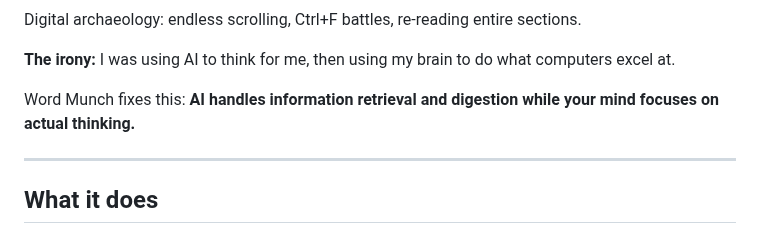
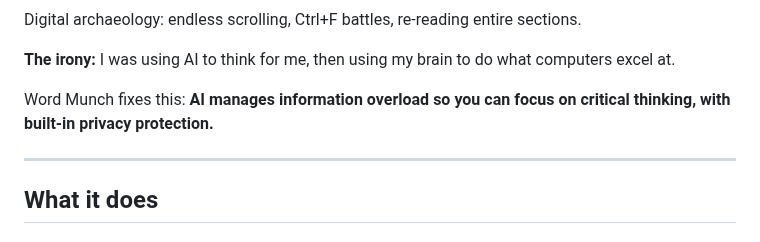
Before and after one commit to iamziqian/word-munch-extension-serverless, a Markdown page: README.md, the part around the change. GitHub-like rendering.

```diff
--- a/README.md
+++ b/README.md
@@ -30,7 +30,7 @@ Digital archaeology: endless scrolling, Ctrl+F battles, re-reading entire sectio
 
 **The irony:** I was using AI to think for me, then using my brain to do what computers excel at.
 
-Word Munch fixes this: **AI handles information retrieval and digestion while your mind focuses on actual thinking.**
+Word Munch fixes this: **AI manages information overload so you can focus on critical thinking, with built-in privacy protection.**
 
 ---
 
```
